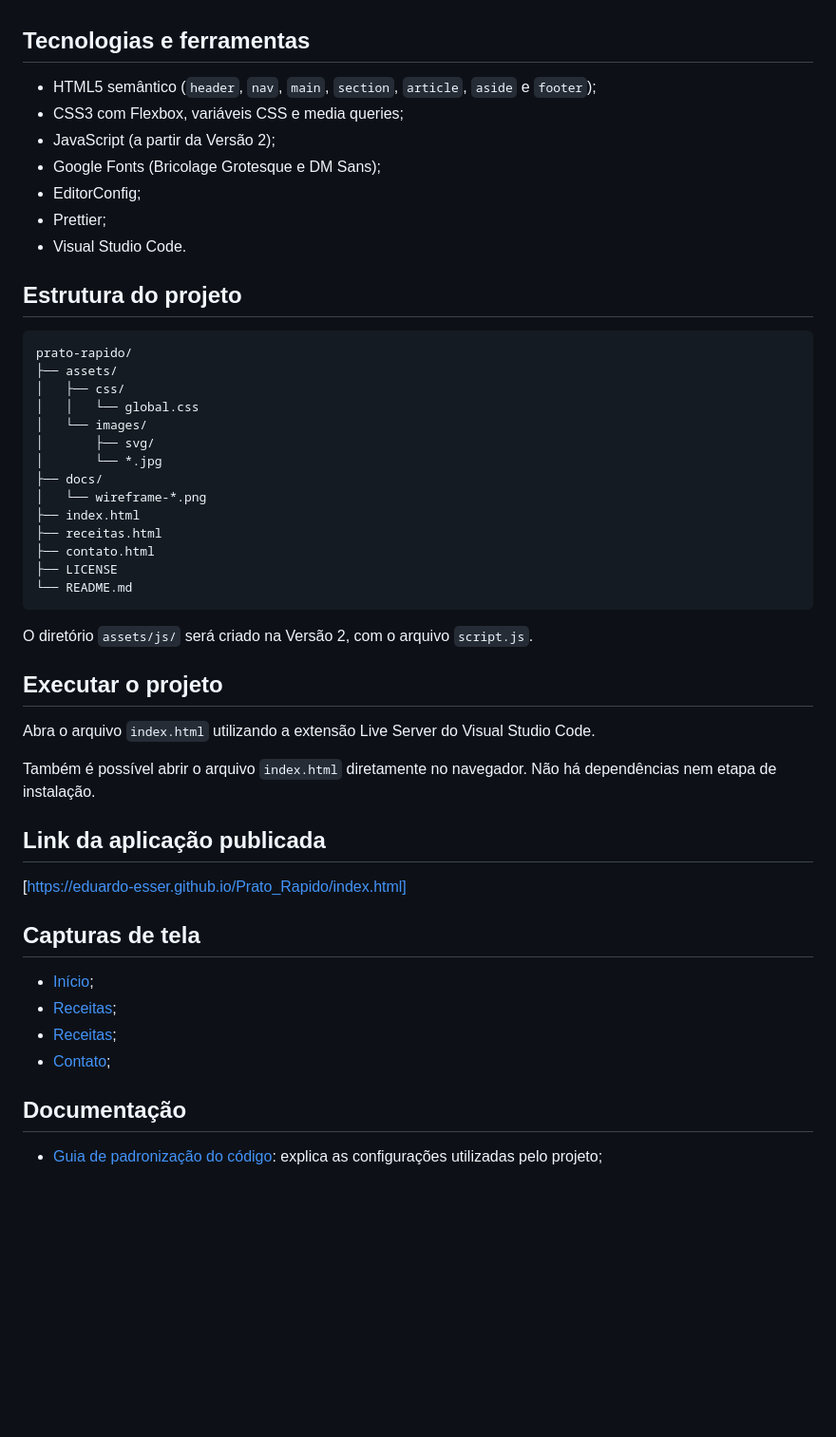
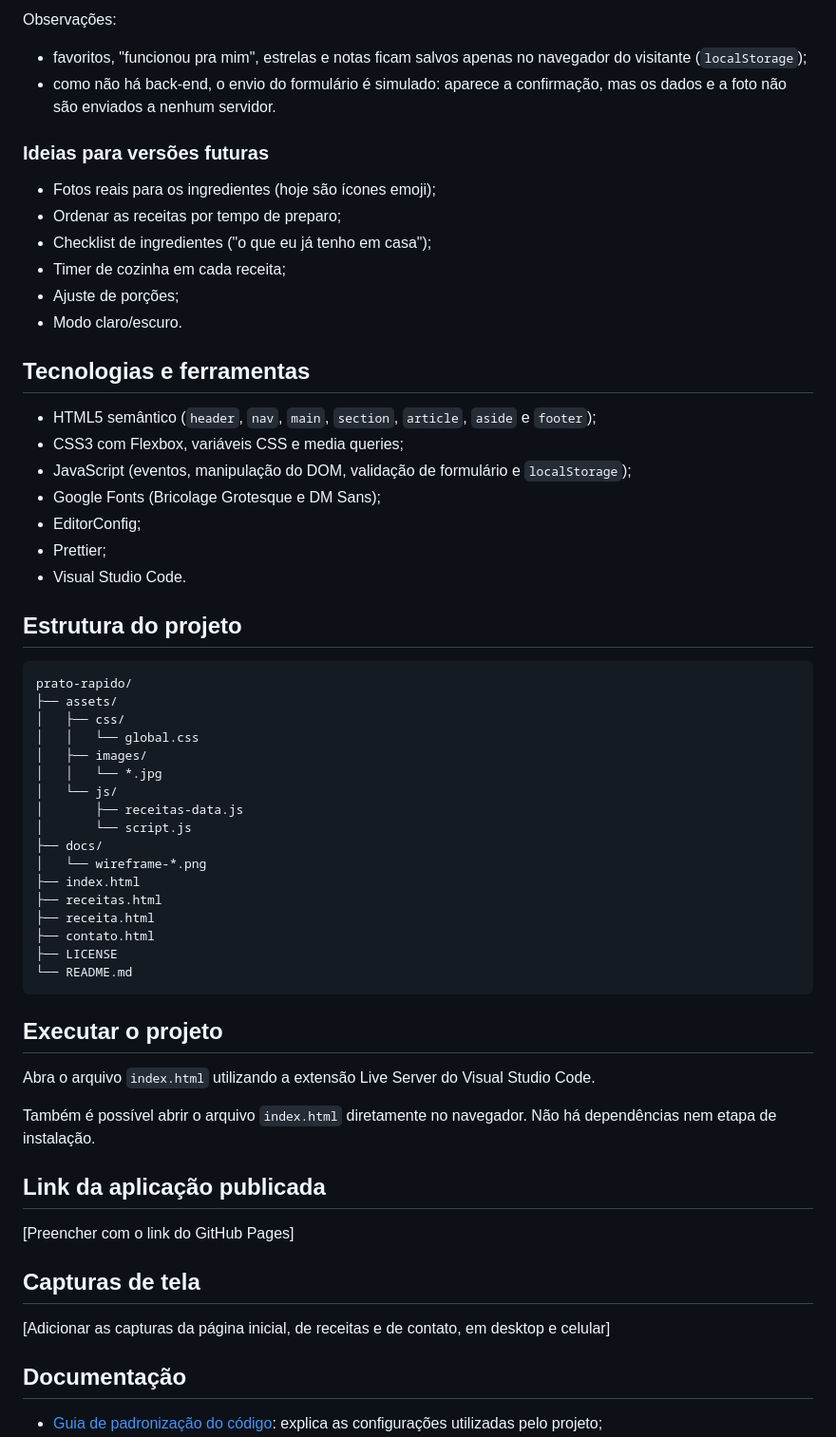
Before and after one commit to Eduardo-Esser/Prato_Rapido, a Markdown page: README.md, the part around one of its changes. Shown at 95% size. Rendered like a GitHub page; blank space fills up the shorter version.

Commit message:
docs: atualiza o README com novas instruções de uso

````diff
--- a/README.md
+++ b/README.md
@@ -67,10 +77,25 @@ atualizado quando isso acontecer.
+Observações:
+
+- favoritos, "funcionou pra mim", estrelas e notas ficam salvos apenas no
+  navegador do visitante (`localStorage`);
+- como não há back-end, o envio do formulário é simulado: aparece a confirmação,
+  mas os dados e a foto não são enviados a nenhum servidor.
+
+### Ideias para versões futuras
+
+- Fotos reais para os ingredientes (hoje são ícones emoji);
+- Ordenar as receitas por tempo de preparo;
+- Checklist de ingredientes ("o que eu já tenho em casa");
+- Timer de cozinha em cada receita;
+- Ajuste de porções;
+- Modo claro/escuro.
 
 ## Tecnologias e ferramentas
 
 - HTML5 semântico (`header`, `nav`, `main`, `section`, `article`, `aside` e
   `footer`);
 - CSS3 com Flexbox, variáveis CSS e media queries;
-- JavaScript (a partir da Versão 2);
+- JavaScript (eventos, manipulação do DOM, validação de formulário e `localStorage`);
 - Google Fonts (Bricolage Grotesque e DM Sans);
 - EditorConfig;
 - Prettier;
@@ -83,19 +108,20 @@ prato-rapido/
 ├── assets/
 │   ├── css/
 │   │   └── global.css
-│   └── images/
-│       ├── svg/
-│       └── *.jpg
+│   ├── images/
+│   │   └── *.jpg
+│   └── js/
+│       ├── receitas-data.js
+│       └── script.js
 ├── docs/
 │   └── wireframe-*.png
 ├── index.html
 ├── receitas.html
+├── receita.html
 ├── contato.html
 ├── LICENSE
 └── README.md
 ```
-
-O diretório `assets/js/` será criado na Versão 2, com o arquivo `script.js`.
 
 ## Executar o projeto
 
@@ -107,14 +133,12 @@ dependências nem etapa de instalação.
 
 ## Link da aplicação publicada
 
-[https://eduardo-esser.github.io/Prato_Rapido/index.html]
+[Preencher com o link do GitHub Pages]
 
 ## Capturas de tela
 
-- [Início](./docs/captura_index.jpeg);
-- [Receitas](./docs/captura_receita.jpeg);
-- [Receitas](./docs/captura_receita_2.jpeg);
-- [Contato](./docs/captura_contato.jpeg);
+[Adicionar as capturas da página inicial, de receitas e de contato, em desktop e
+celular]
 
 ## Documentação
 
````
Also changed, not shown: other parts of README.md (+35 -25 lines).
